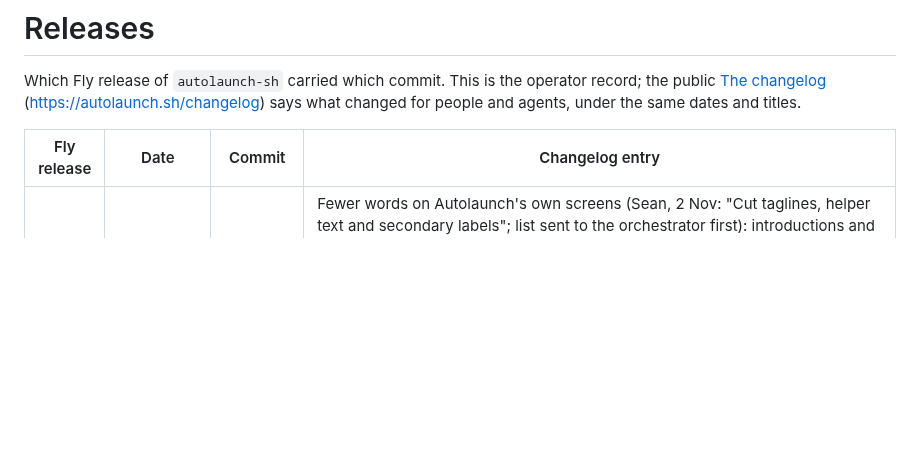
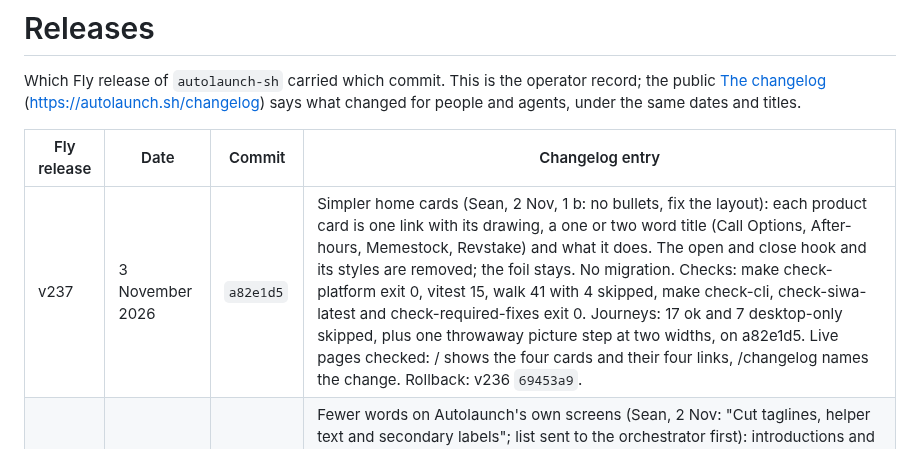
Before and after one commit to regents-ai/autolaunch, a Markdown page: RELEASES.md, the part around the change. GitHub-like rendering; blank space fills up the shorter version.

Commit message:
Release record: v237, simpler home cards
Co-Authored-By: Claude Opus 5.5 <noreply@anthropic.com>

```diff
--- a/RELEASES.md
+++ b/RELEASES.md
@@ -5,6 +5,7 @@ Which Fly release of `autolaunch-sh` carried which commit. This is the operator
 
 | Fly release | Date | Commit | Changelog entry |
 | --- | --- | --- | --- |
+| v237 | 3 November 2026 | `a82e1d5` | Simpler home cards (Sean, 2 Nov, 1 b: no bullets, fix the layout): each product card is one link with its drawing, a one or two word title (Call Options, After-hours, Memestock, Revstake) and what it does. The open and close hook and its styles are removed; the foil stays. No migration. Checks: make check-platform exit 0, vitest 15, walk 41 with 4 skipped, make check-cli, check-siwa-latest and check-required-fixes exit 0. Journeys: 17 ok and 7 desktop-only skipped, plus one throwaway picture step at two widths, on a82e1d5. Live pages checked: / shows the four cards and their four links, /changelog names the change. Rollback: v236 `69453a9`. |
 | v236 | 2 November 2026 | `69453a9` | Fewer words on Autolaunch's own screens (Sean, 2 Nov: "Cut taglines, helper text and secondary labels"; list sent to the orchestrator first): introductions and hints go from /stock-listing, /create, /create/revstake, /covered-calls, /regent, /convert, /how-it-works and /changelog, and titles are one or two words. The covered-call limits are rows in the Contract table. Home cards untouched, open with Sean. No migration. Checks: make check-platform exit 0 (396, vitest 15, walk 44). Journeys on the commit: 17 ok, 0 failed, 7 desktop-only skipped. Rollback v235 `9a0b4e5`. |
 | v235 | 2 November 2026 | `9a0b4e5` | Regents CLI 1.10.23 in checks, guides and journeys (Sentinel's cli-version row, red on every site since the release). No migration. Checks: make check-platform exit 0, make check-cli and make check-siwa-latest exit 0. Journeys on the commit: 17 ok, 0 failed, 7 desktop-only skipped. Rollback v234 `8a3181a`. |
 | v234 | 2 November 2026 | `8a3181a` | /capabilities.json names the running build, `build.release` and `build.commit`, as the template does (Sentinel's capabilities row). No migration. Checks: make check-platform exit 0 (396, vitest 15, walk 44). Journeys not run: one added field on one public read, and v233's run 23 minutes earlier on the commit before it gave 17 ok, 7 desktop-only skipped. Live: /healthz and build.commit both name 8a3181ab505a3ed7d5c9addd20b87cc7c826db89, 25 tools listed. Ordinary release, scripts/deploy.sh. Rollback: v233 `9699f0c` |
```
